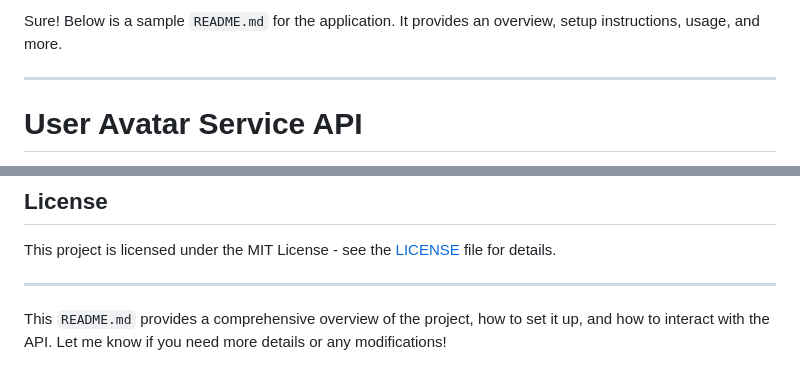
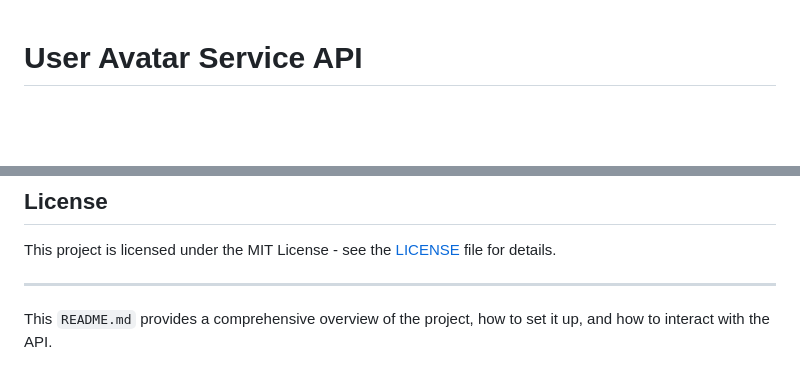
Before and after one commit to ritweek/test.app, a Markdown page: README.md, 2 parts joined by grey strips. Rendered like a GitHub page; blank space fills up the shorter version.

```diff
--- a/README.md
+++ b/README.md
@@ -1,7 +1,3 @@
-Sure! Below is a sample `README.md` for the application. It provides an overview, setup instructions, usage, and more.
-
----
-
 # **User Avatar Service API**
 
 This is a backend service for fetching user avatars based on their user identifier. The service checks various conditions and returns the corresponding avatar image URL, either from a database, an external API, or a default fallback.
@@ -151,4 +147,4 @@ This project is licensed under the MIT License - see the [LICENSE](LICENSE) file
 
 ---
 
-This `README.md` provides a comprehensive overview of the project, how to set it up, and how to interact with the API. Let me know if you need more details or any modifications!
+This `README.md` provides a comprehensive overview of the project, how to set it up, and how to interact with the API.
```
